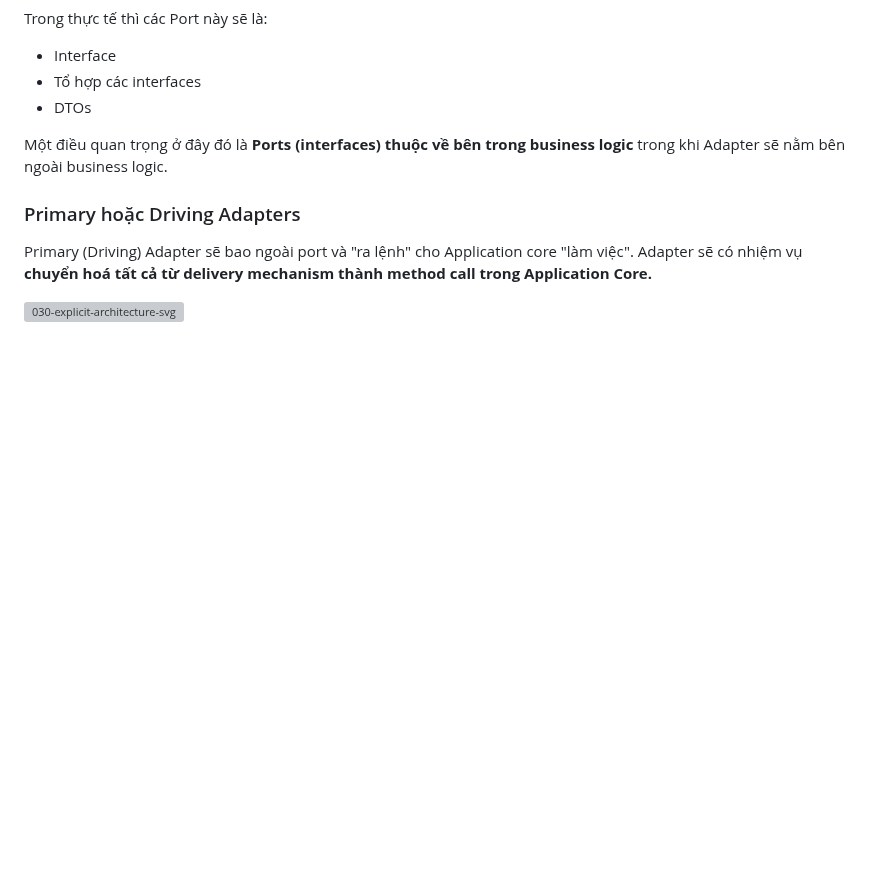
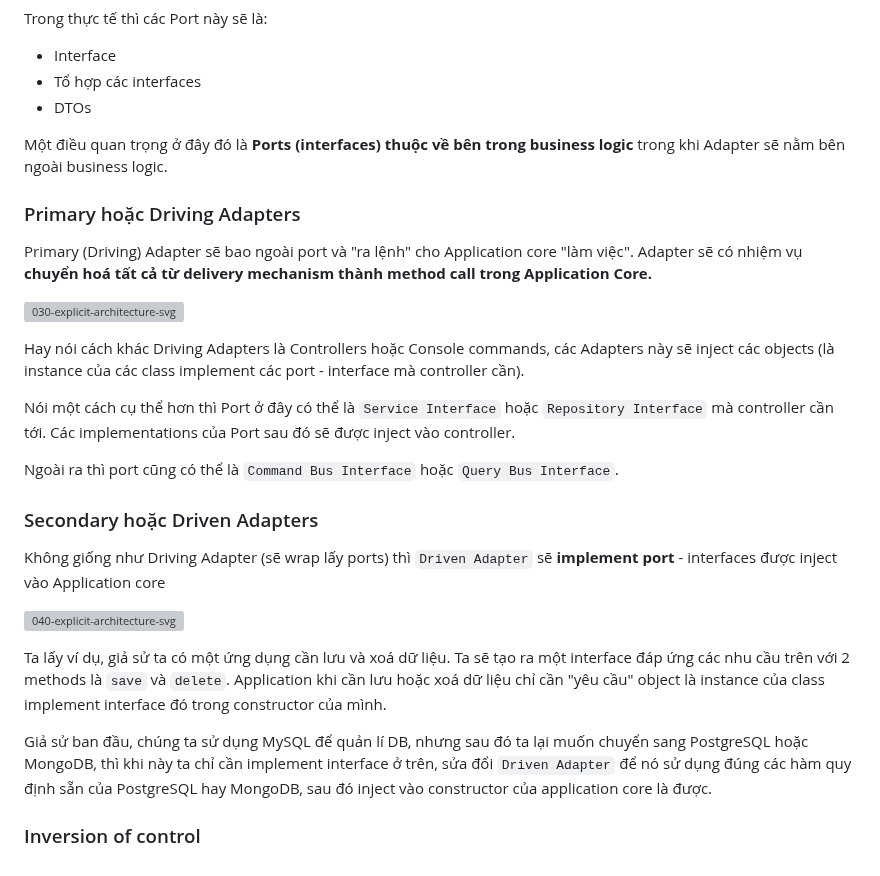
Before and after one commit to tuananhhedspibk/RoadToSeniorDev, a Markdown page: SystemDesign/PutDDCleanCQRS.md, the part around the change. GitHub-like rendering; blank space fills up the shorter version; grey boxes are pictures that could not be loaded.

Commit message:
:construction: Secondary or Driven Adapter

```diff
--- a/SystemDesign/PutDDCleanCQRS.md
+++ b/SystemDesign/PutDDCleanCQRS.md
@@ -55,3 +55,21 @@ Một điều quan trọng ở đây đó là **Ports (interfaces) thuộc về
 Primary (Driving) Adapter sẽ bao ngoài port và "ra lệnh" cho Application core "làm việc". Adapter sẽ có nhiệm vụ **chuyển hoá tất cả từ delivery mechanism thành method call trong Application Core.**
 
 ![030-explicit-architecture-svg](https://user-images.githubusercontent.com/15076665/223136385-c203417b-fe0e-42d6-af2d-b7d955a99e8d.png)
+
+Hay nói cách khác Driving Adapters là Controllers hoặc Console commands, các Adapters này sẽ inject các objects (là instance của các class implement các port - interface mà controller cần).
+
+Nói một cách cụ thể hơn thì Port ở đây có thể là `Service Interface` hoặc `Repository Interface` mà controller cần tới. Các implementations của Port sau đó sẽ được inject vào controller.
+
+Ngoài ra thì port cũng có thể là `Command Bus Interface` hoặc `Query Bus Interface`.
+
+### Secondary hoặc Driven Adapters
+
+Không giống như Driving Adapter (sẽ wrap lấy ports) thì `Driven Adapter` sẽ **implement port** - interfaces được inject vào Application core
+
+![040-explicit-architecture-svg](https://user-images.githubusercontent.com/15076665/223280997-7084d53c-f739-424a-80aa-fbe26c288a55.png)
+
+Ta lấy ví dụ, giả sử ta có một ứng dụng cần lưu và xoá dữ liệu. Ta sẽ tạo ra một interface đáp ứng các nhu cầu trên với 2 methods là `save` và `delete`. Application khi cần lưu hoặc xoá dữ liệu chỉ cần "yêu cầu" object là instance của class implement interface đó trong constructor của mình.
+
+Giả sử ban đầu, chúng ta sử dụng MySQL để quản lí DB, nhưng sau đó ta lại muốn chuyển sang PostgreSQL hoặc MongoDB, thì khi này ta chỉ cần implement interface ở trên, sửa đổi `Driven Adapter` để nó sử dụng đúng các hàm quy định sẵn của PostgreSQL hay MongoDB, sau đó inject vào constructor của application core là được.
+
+### Inversion of control
```
